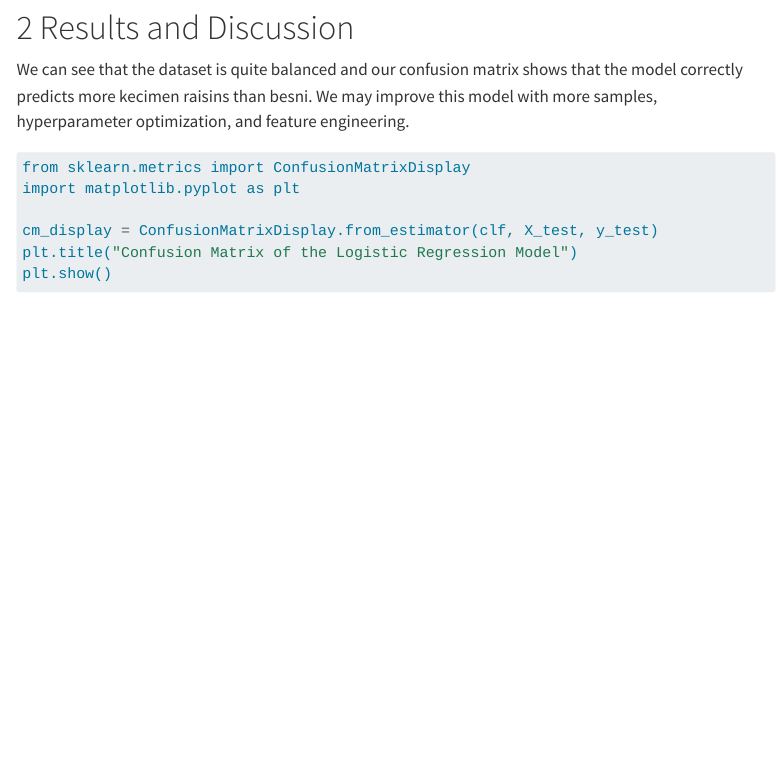
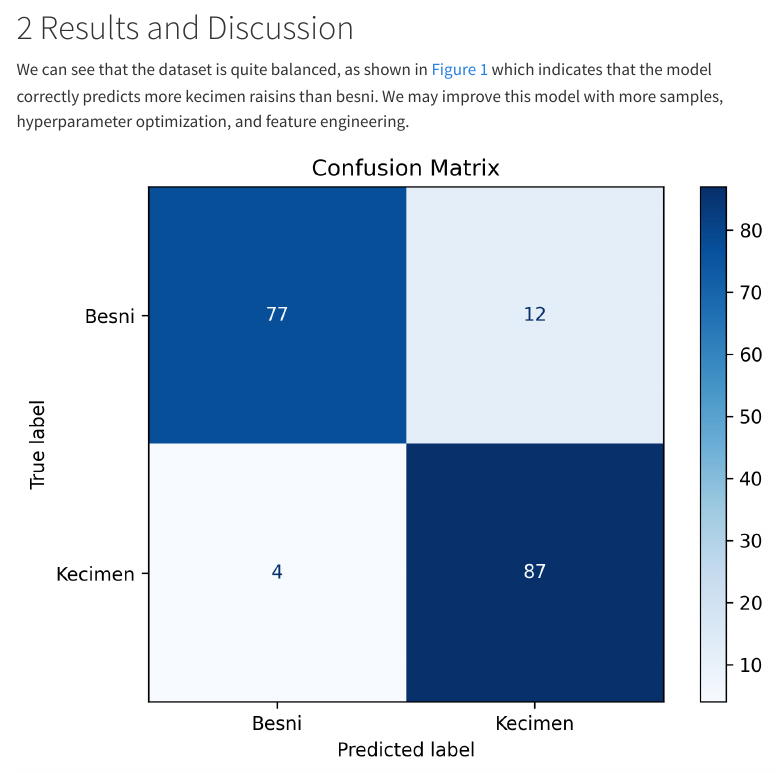
Before and after one commit to ybaher/raisin_classification, a Quarto document (analysis/raisin_classification_analysis.qmd): the page in a window 1100 px wide, from 7520 px down. Rendered offline with R 4.5, knitr and Pandoc in place of Quarto, with nearby package versions; some code elsewhere in the file could not run offline; menus at the side of the page are left out; long lines of code are wrapped.

Commit message:
Convert confusion matrix to quarto

````diff
--- a/analysis/raisin_classification_analysis.qmd
+++ b/analysis/raisin_classification_analysis.qmd
@@ -301,5 +304,5 @@ accuracy
 ```
 
 # Results and Discussion
-We can see that the dataset is quite balanced and our confusion matrix shows that the model correctly predicts more kecimen raisins than besni. We may improve this model with more samples, hyperparameter optimization, and feature engineering.
+We can see that the dataset is quite balanced, as shown in @fig-logreg-conf-matrix which  indicates that the model correctly predicts more kecimen raisins than besni. We may improve this model with more samples, hyperparameter optimization, and feature engineering.
 
@@ -307,12 +309,6 @@ We can see that the dataset is quite balanced and our confusion matrix shows tha
-from sklearn.metrics import ConfusionMatrixDisplay
-import matplotlib.pyplot as plt
+![Confusion matrix of the LogisticRegression model.](../results/models/raisin_model_confusion_matrix.png){#fig-logreg-conf-matrix}
 
-cm_display = ConfusionMatrixDisplay.from_estimator(clf, X_test, y_test)
-plt.title("Confusion Matrix of the Logistic Regression Model")
-plt.show()
-```
-
-*Fig. 6 Confusion matrix of the LogisticRegression model*
+Figure: Confusion matrix of the LogisticRegression model
 
 ```{python}
 from sklearn.metrics import f1_score
````
Also changed, not shown: analysis/raisin_classification_analysis.qmd (10 more changed lines).
